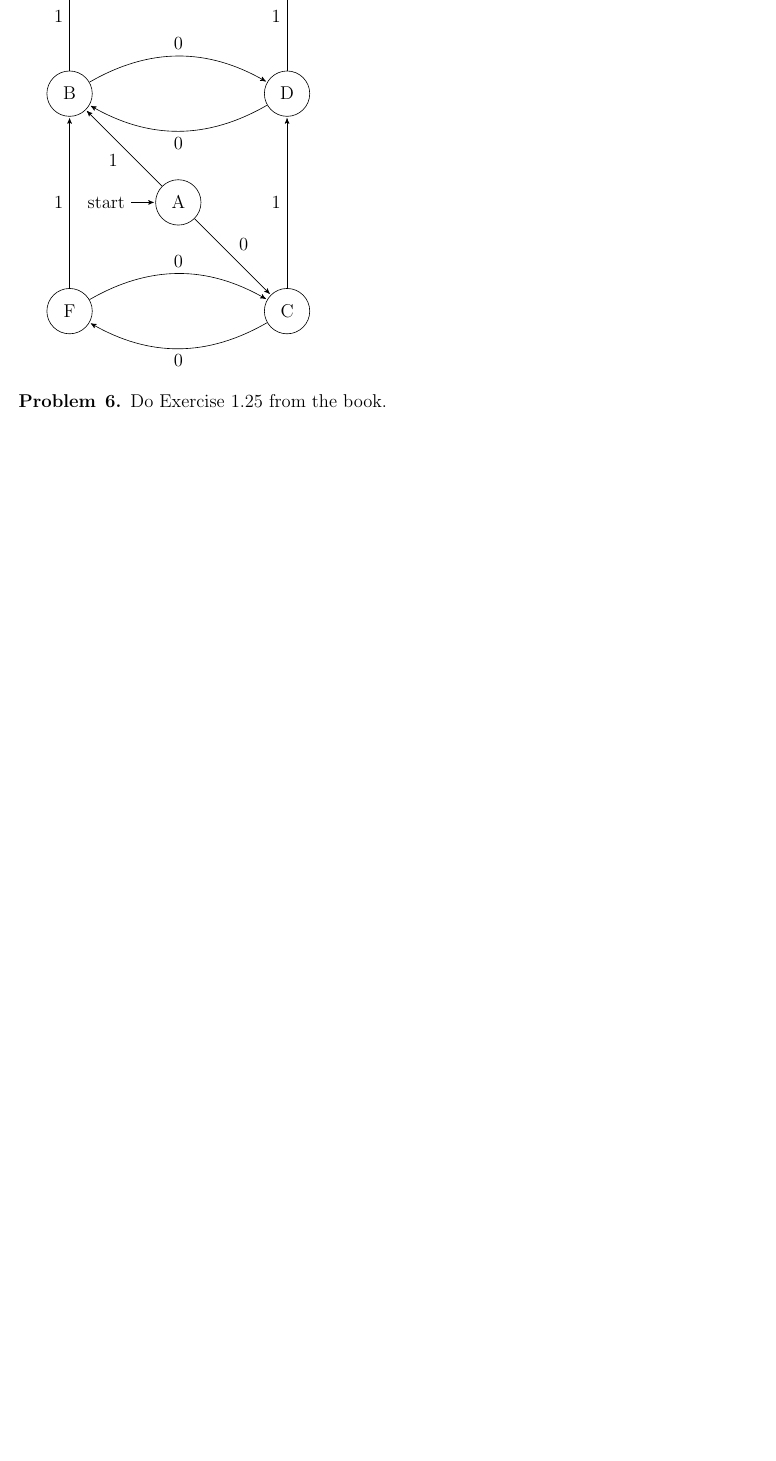
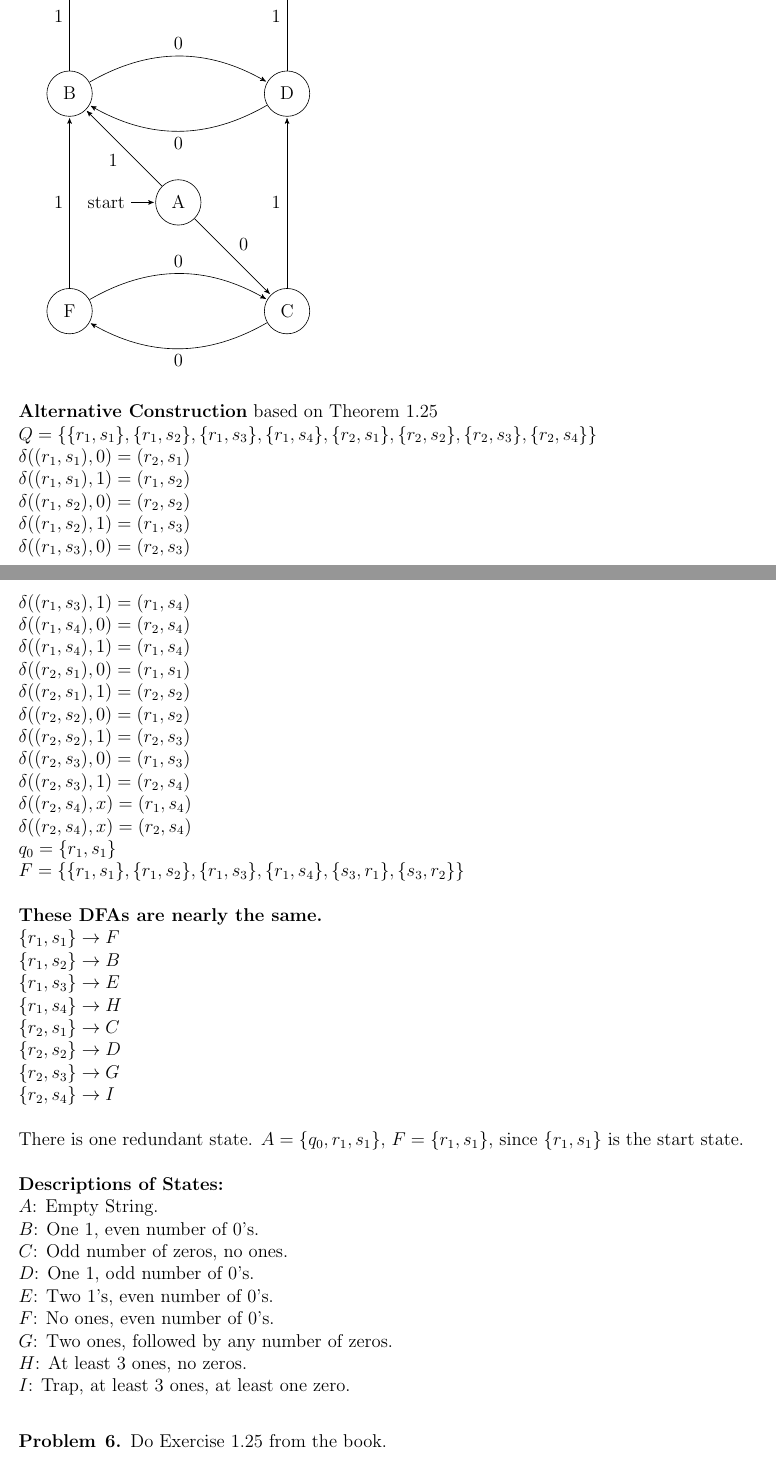
Before and after one commit to erichmenge/latex_for_homework, a LaTeX problem sheet (4011/homework_1/homework_1.tex, which reads 4011/homework_1/problem_5.tex): part of page 4 of 4 before the commit and two parts of pages 4 and 5 of 5 after it, the two joined at a grey line, cut so that both start at the same text, the shorter picture padded with empty space. Compiled offline with pdfLaTeX.

Commit message:
Finish problem 5

```diff
--- a/4011/homework_1/problem_5.tex
+++ b/4011/homework_1/problem_5.tex
@@ -99,5 +99,51 @@
       (I)
         edge [loop right] node{0,1}(I)
     ;
-  \end{tikzpicture}
+  \end{tikzpicture} \\
+
+  \noindent {\bf Alternative Construction} based on Theorem 1.25 \\
+  $Q = \{ \{ r_1,s_1 \}, \{r_1,s_2\}, \{r_1,s_3\}, \{r_1, s_4\}, \{r_2,s_1\}, \{r_2,s_2\}, \{r_2,s_3\}, \{r_2,s_4\}\}$ \\
+  $\delta((r_1,s_1), 0) = (r_2,s_1)$ \\
+  $\delta((r_1,s_1), 1) = (r_1,s_2)$ \\
+  $\delta((r_1,s_2), 0) = (r_2,s_2)$ \\
+  $\delta((r_1,s_2), 1) = (r_1,s_3)$ \\
+  $\delta((r_1,s_3), 0) = (r_2,s_3)$ \\
+  $\delta((r_1,s_3), 1) = (r_1,s_4)$ \\
+  $\delta((r_1,s_4), 0) = (r_2,s_4)$ \\
+  $\delta((r_1,s_4), 1) = (r_1,s_4)$ \\
+  $\delta((r_2,s_1), 0) = (r_1,s_1)$ \\
+  $\delta((r_2,s_1), 1) = (r_2,s_2)$ \\
+  $\delta((r_2,s_2), 0) = (r_1,s_2)$ \\
+  $\delta((r_2,s_2), 1) = (r_2,s_3)$ \\
+  $\delta((r_2,s_3), 0) = (r_1,s_3)$ \\
+  $\delta((r_2,s_3), 1) = (r_2,s_4)$ \\
+  $\delta((r_2,s_4), x) = (r_1,s_4)$ \\
+  $\delta((r_2,s_4), x) = (r_2,s_4)$ \\
+  $q_0 = \{ r_1, s_1 \}$ \\
+  $F = \{ \{ r_1, s_1 \}, \{ r_1, s_2 \}, \{ r_1, s_3 \}, \{r_1, s_4 \}, \{ s_3, r_1 \}, \{ s_3, r_2 \} \}$ \\
+
+  \noindent {\bf These DFAs are nearly the same.} \\
+  $\{r_1,s_1\} \rightarrow F$ \\
+  $\{r_1,s_2\} \rightarrow B$ \\
+  $\{r_1,s_3\} \rightarrow E$ \\
+  $\{r_1,s_4\} \rightarrow H$ \\
+  $\{r_2,s_1\} \rightarrow C$ \\
+  $\{r_2,s_2\} \rightarrow D$ \\
+  $\{r_2,s_3\} \rightarrow G$ \\
+  $\{r_2,s_4\} \rightarrow I$ \\
+
+  \noindent There is one redundant state. $A = \{ q_0, r_1, s_1 \}$, $F = \{ r_1, s_1 \}$, since $\{ r_1, s_1 \}$ is the start
+  state. \\
+
+  \noindent {\bf Descriptions of States: } \\
+  $A$: Empty String. \\
+  $B$: One 1, even number of 0's. \\
+  $C$: Odd number of zeros, no ones. \\
+  $D$: One 1, odd number of 0's. \\
+  $E$: Two 1's, even number of 0's. \\
+  $F$: No ones, even number of 0's. \\
+  $G$: Two ones, followed by any number of zeros. \\
+  $H$: At least 3 ones, no zeros. \\
+  $I$: Trap, at least 3 ones, at least one zero. \\
+
 \end{problem}
```
Also changed, not shown: 4011/homework_1/problem_5.tex (4 more changed lines).
